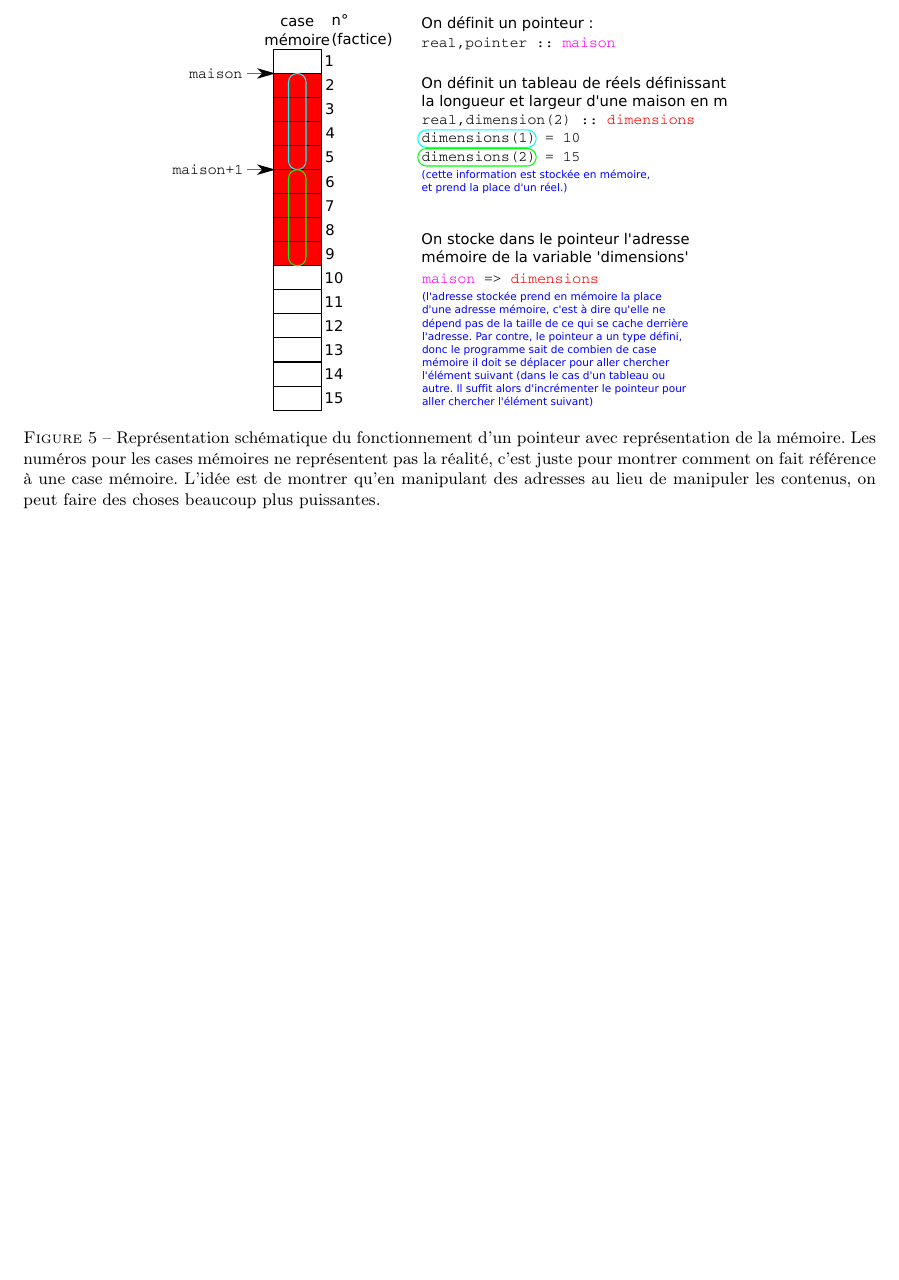
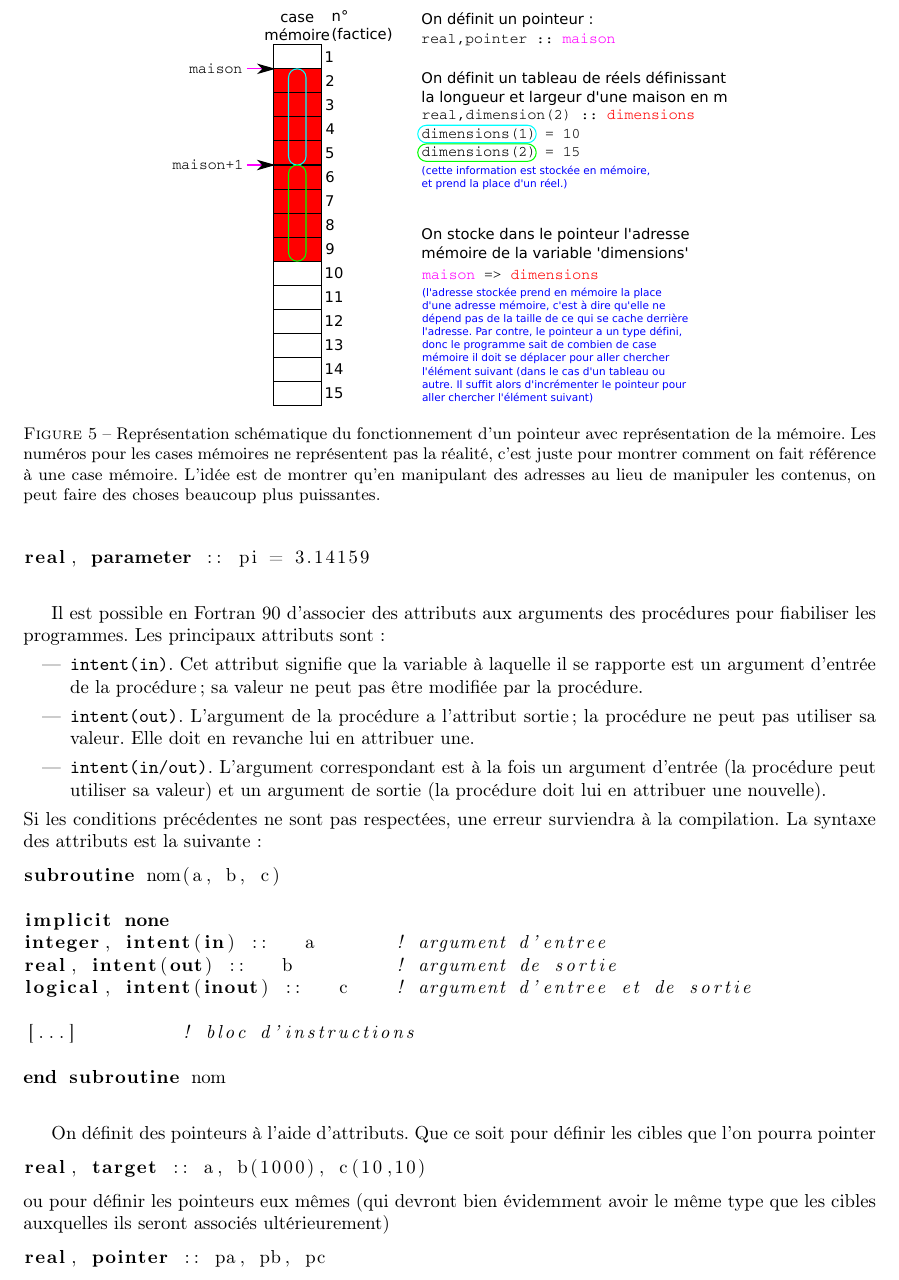
Before and after one commit to sanyaade-teachings/autiwa-tutorials, a LaTeX document (fortran/aide-memoire-fortran.tex): part of page 20 of 20 before the commit and part of page 21 of 21 after it, cut so that both start at the same text, the shorter picture padded with empty space. Compiled offline with pdfLaTeX; an older LaTeX class or package is replaced by its successor.

Commit message:
fortran: lu jusqu'à p54
git-svn-id: https://autiwa-tutorials.googlecode.com/svn/trunk@36 0dbe97c4-82fb-7826-aa11-3c1593e05550

```diff
--- a/fortran/aide-memoire-fortran.tex
+++ b/fortran/aide-memoire-fortran.tex
@@ -1068,3 +1111,45 @@ Ceci étant dit, on définit différents types de pointeurs, selon la nature des
+\begin{lstlisting}[language=Fortran]
+real, parameter :: pi = 3.14159
+\end{lstlisting}
+
+\bigskip
+
+Il est possible en Fortran 90 d'associer des attributs aux arguments des procédures pour fiabiliser les programmes. Les principaux attributs sont :
+\begin{itemize}
+\item  \texttt{intent(in)}. Cet attribut signifie que la variable à laquelle il se rapporte est un argument d'entrée de la procédure ; sa valeur ne peut pas être modifiée par la procédure.
+
+\item  \texttt{intent(out)}. L'argument de la procédure a l'attribut sortie ; la procédure ne peut pas utiliser sa valeur. Elle doit en revanche lui en attribuer une.
+
+\item  \texttt{intent(in/out)}. L'argument correspondant est à la fois un argument d'entrée (la procédure peut utiliser sa valeur) et un argument de sortie (la procédure doit lui en attribuer une nouvelle).
+\end{itemize}
+Si les conditions précédentes ne sont pas respectées, une erreur surviendra à la compilation. La syntaxe des attributs est la suivante~:
+\begin{lstlisting}[language=Fortran]
+subroutine nom(a, b, c)
+
+implicit none
+integer, intent(in) ::   a       ! argument d'entree
+real, intent(out) ::   b         ! argument de sortie
+logical, intent(inout) ::   c    ! argument d'entree et de sortie
+
+[...]         ! bloc d'instructions
+
+end subroutine nom
+\end{lstlisting}
+
+\bigskip
+
+On définit des pointeurs à l'aide d'attributs. Que ce soit pour définir les cibles que l'on pourra pointer
+\begin{lstlisting}[language=Fortran]
+real, target :: a, b(1000), c(10,10)
+\end{lstlisting}
+ou pour définir les pointeurs eux mêmes (qui devront bien évidemment avoir le même type que les cibles auxquelles ils seront associés ultérieurement)
+\begin{lstlisting}[language=Fortran]
+real, pointer :: pa, pb, pc
+\end{lstlisting}
+
+
+
+
 %TODO lire des trucs sur les pointeurs, les types dérivés et les procédures récursives.
 
 \end{document}
```
Also changed, not shown: fortran/aide-memoire-fortran.tex (47 more changed lines).
